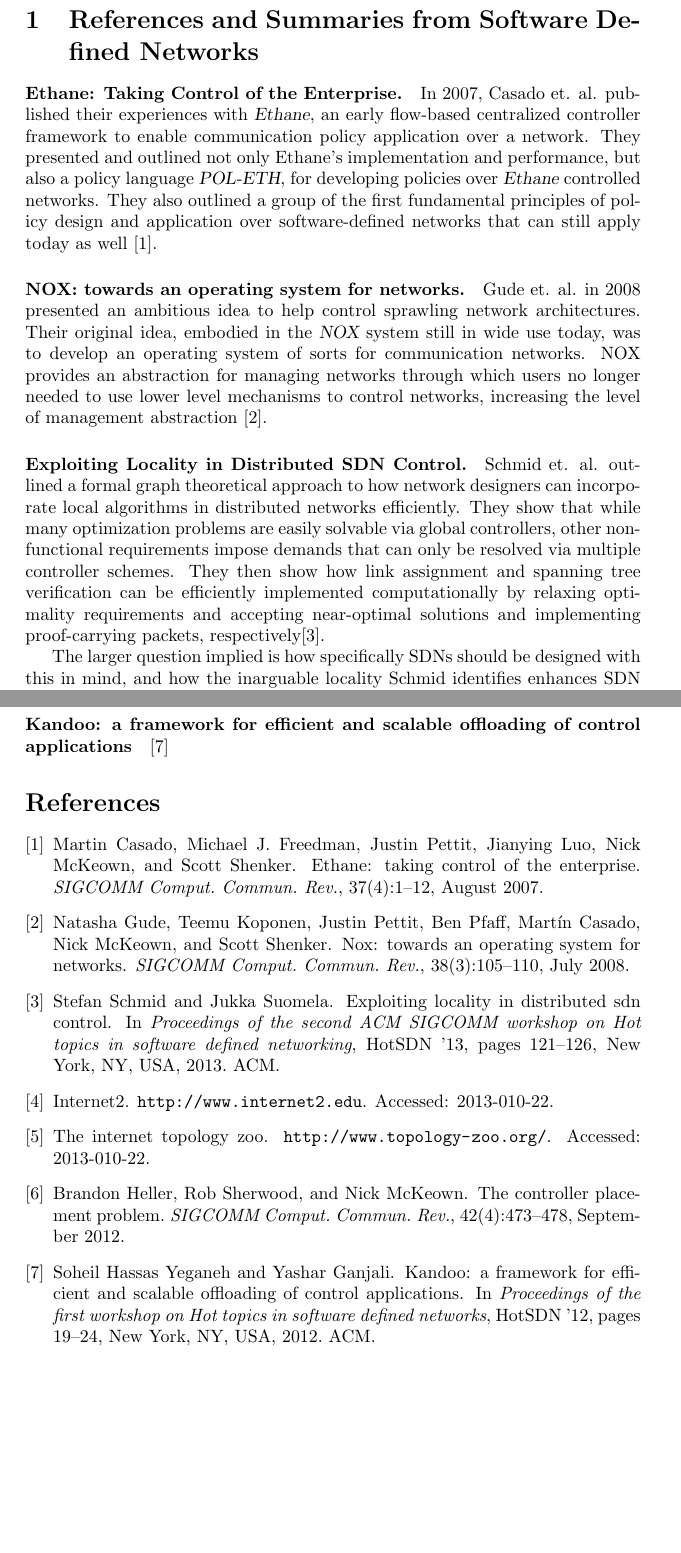
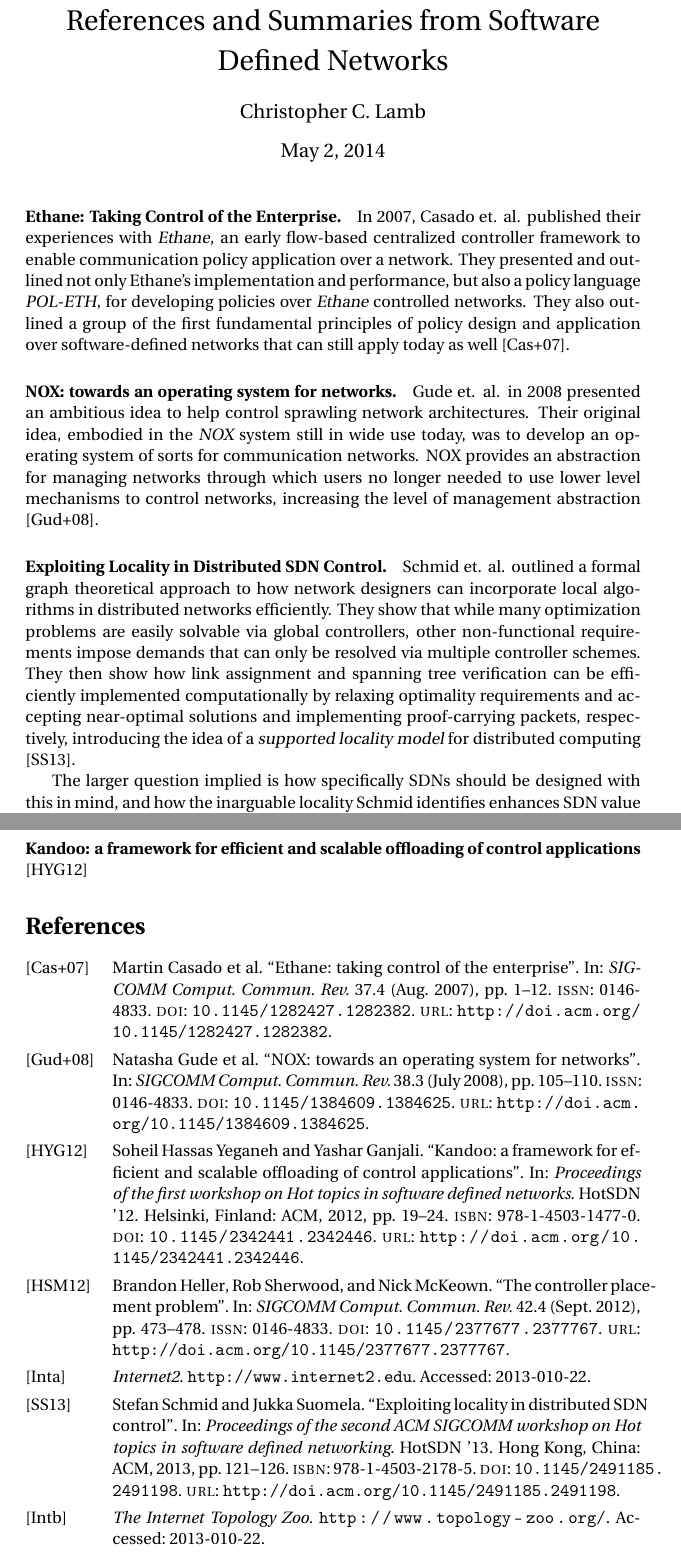
Before and after one commit to cclamb/readings, a LaTeX document (sdn/sdn.tex): two parts of pages 1 and 2 of 2, joined at a grey line, cut so that both start at the same text, the shorter picture padded with empty space. Compiled offline with pdfLaTeX.

Commit message:
moved SDN readings to biblatex

```diff
--- a/sdn/sdn.tex
+++ b/sdn/sdn.tex
@@ -4,17 +4,18 @@
 \usepackage{amsfonts}
 \usepackage{amssymb}
 \usepackage{url}
+\usepackage{fourier}
+\usepackage[backend=bibtex,sorting=nyt,style=alphabetic]{biblatex}
+\addbibresource{sdn.bib}
 \author{Christopher C. Lamb}
-\title{Reference Generator}
+\title{References and Summaries from Software Defined Networks}
 \begin{document}
-
-\section{References and Summaries from Software Defined Networks}
-
+\maketitle
 \paragraph{Ethane: Taking Control of the Enterprise.} In 2007, Casado et. al. published their experiences with {\sl Ethane}, an early flow-based centralized controller framework to enable communication policy application over a network.  They presented and outlined not only Ethane's implementation and performance, but also a policy language {\sl POL-ETH}, for developing policies over {\sl Ethane} controlled networks.  They also outlined a group of the first fundamental principles of policy design and application over software-defined networks that can still apply today as well \cite{CaFrPeLu:07}.
 
 \paragraph{NOX: towards an operating system for networks.}  Gude et. al. in 2008 presented an ambitious idea to help control sprawling network architectures.  Their original idea, embodied in the {\sl NOX} system still in wide use today, was to develop an operating system of sorts for communication networks.  NOX provides an abstraction for managing networks through which users no longer needed to use lower level mechanisms to control networks, increasing the level of management abstraction \cite{GuKoPePf:08}.
 
-\paragraph{Exploiting Locality in Distributed SDN Control.} Schmid et. al. outlined a formal graph theoretical approach to how network designers can incorporate local algorithms in distributed networks efficiently.  They show that while many optimization problems are easily solvable via global controllers, other non-functional requirements impose demands that can only be resolved via multiple controller schemes. They then show how link assignment and spanning tree verification can be efficiently implemented computationally by relaxing optimality requirements and accepting near-optimal solutions and implementing proof-carrying packets, respectively\cite{ScSu:13}.
+\paragraph{Exploiting Locality in Distributed SDN Control.} Schmid et. al. outlined a formal graph theoretical approach to how network designers can incorporate local algorithms in distributed networks efficiently.  They show that while many optimization problems are easily solvable via global controllers, other non-functional requirements impose demands that can only be resolved via multiple controller schemes. They then show how link assignment and spanning tree verification can be efficiently implemented computationally by relaxing optimality requirements and accepting near-optimal solutions and implementing proof-carrying packets, respectively, introducing the idea of a {\sl supported locality model} for distributed computing \cite{ScSu:13}.
 
 The larger question implied is how specifically SDNs should be designed with this in mind, and how the inarguable locality Schmid identifies enhances SDN value overall.
 
@@ -27,6 +28,6 @@
 
 \cite{HaGa:12}
 
-\bibliographystyle{unsrt}
-\bibliography{sdn}
+\printbibliography
+
 \end{document}
```
Also changed, not shown: sdn/sdn.pdf, 1 other file.
